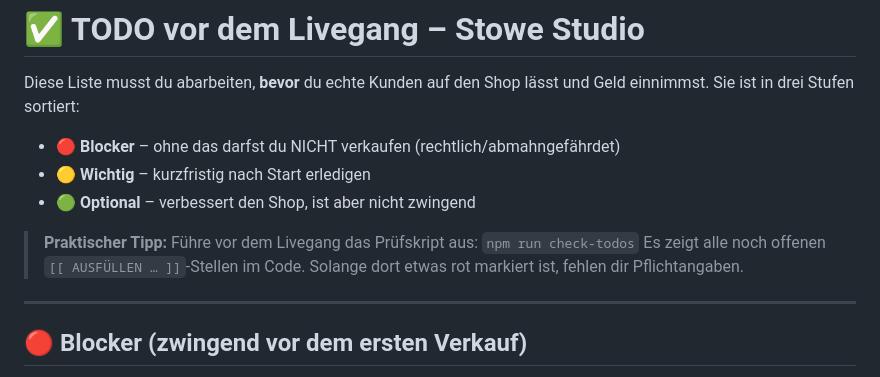
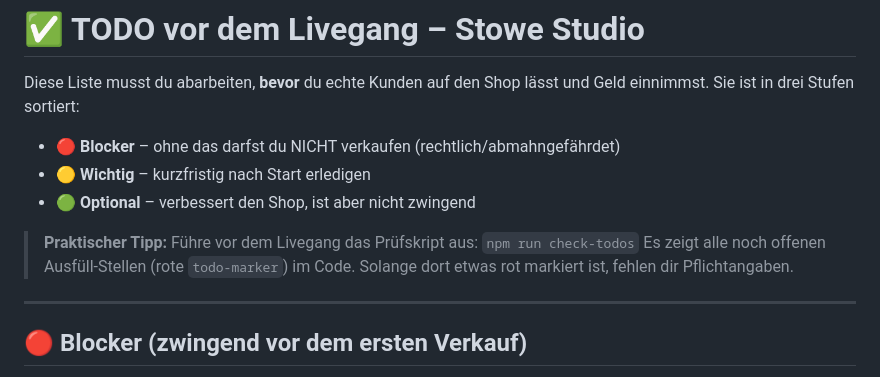
Before and after one commit to edisgrahovic-ops/Jarvis-richtig, a Markdown page: TODO-VOR-LIVEGANG.md, the part around the change. Drawn GitHub-style.

Commit message:
check-todos: Doku-Beispiel entschaerft (kein falsch-positiver Treffer)

```diff
--- a/TODO-VOR-LIVEGANG.md
+++ b/TODO-VOR-LIVEGANG.md
@@ -9,8 +9,8 @@ und Geld einnimmst. Sie ist in drei Stufen sortiert:
 
 > **Praktischer Tipp:** Führe vor dem Livegang das Prüfskript aus:
 > `npm run check-todos`
-> Es zeigt alle noch offenen `[[ AUSFÜLLEN … ]]`-Stellen im Code. Solange dort
-> etwas rot markiert ist, fehlen dir Pflichtangaben.
+> Es zeigt alle noch offenen Ausfüll-Stellen (rote `todo-marker`) im Code.
+> Solange dort etwas rot markiert ist, fehlen dir Pflichtangaben.
 
 ---
 
```
